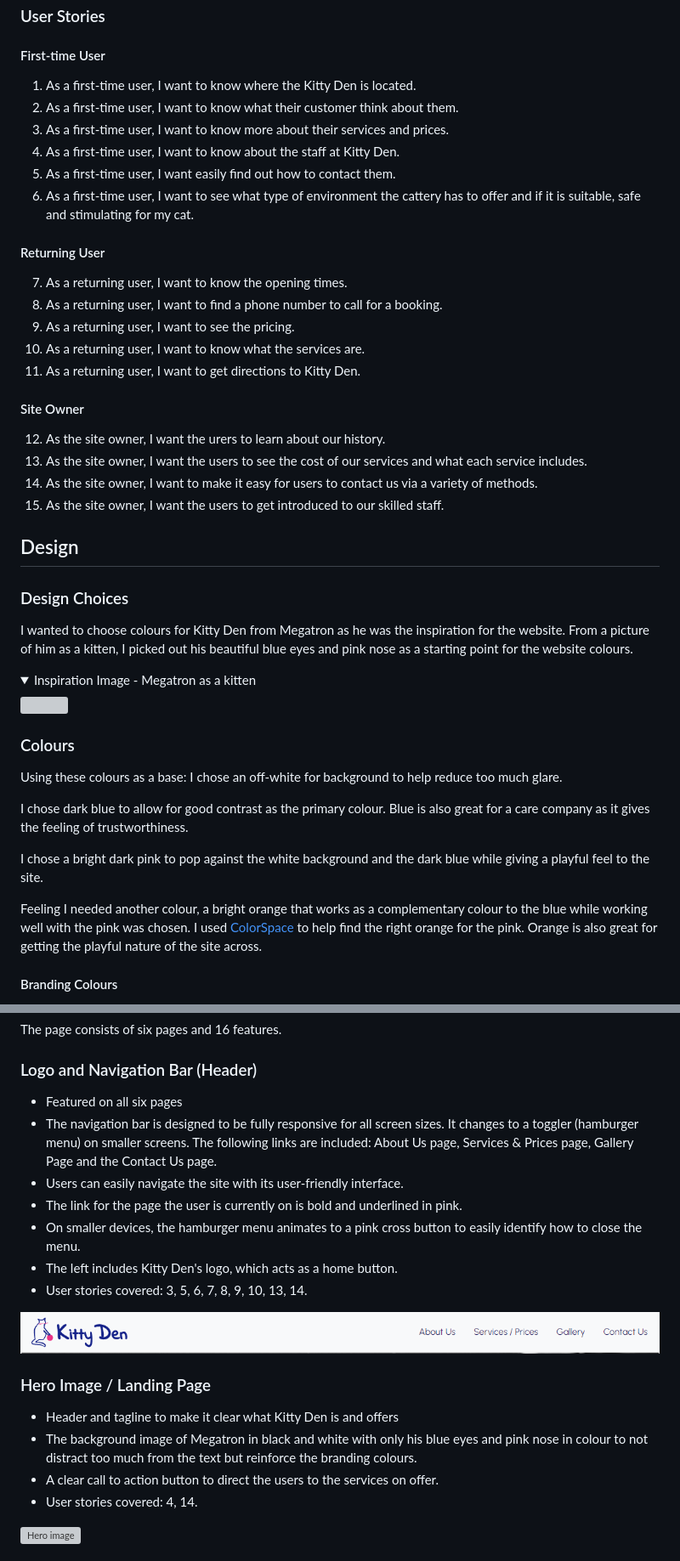
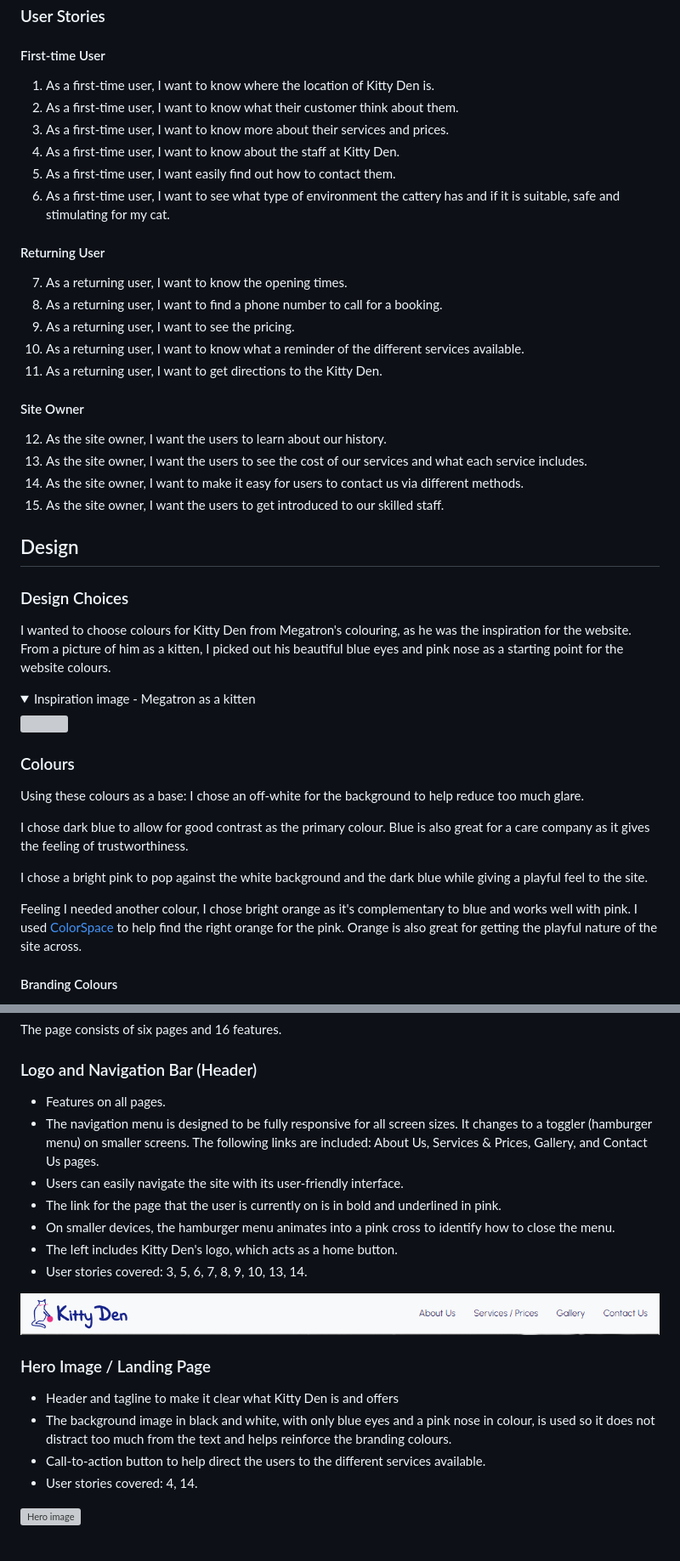
Before and after one commit to Hanmb17/CI_MS1_CATTERY, a Markdown page: README.md, 2 parts joined by grey strips. Shown: that part at 85% size. Rendered like a GitHub page; folded sections open; grey boxes are pictures that could not be loaded.

```diff
--- a/README.md
+++ b/README.md
@@ -85,45 +85,44 @@ The primary goal is to provide a user-friendly experience for all visitors with
 ### User Stories
 
 #### First-time User
-1. As a first-time user, I want to know where the Kitty Den is located.
+1. As a first-time user, I want to know where the location of Kitty Den is.
 2. As a first-time user, I want to know what their customer think about them.
 3. As a first-time user, I want to know more about their services and prices.
 4. As a first-time user, I want to know about the staff at Kitty Den.
 5. As a first-time user, I want easily find out how to contact them.
-6. As a first-time user, I want to see what type of environment the cattery has to offer and if it is suitable, safe and stimulating for my cat.
+6. As a first-time user, I want to see what type of environment the cattery has and if it is suitable, safe and stimulating for my cat.
 
 #### Returning User
 7. As a returning user, I want to know the opening times.
 8. As a returning user, I want to find a phone number to call for a booking.
 9. As a returning user, I want to see the pricing.
-10. As a returning user, I want to know what the services are.
-11. As a returning user, I want to get directions to Kitty Den.
+10. As a returning user, I want to know what a reminder of the different services available.
+11. As a returning user, I want to get directions to the Kitty Den.
 
 #### Site Owner
-12. As the site owner, I want the urers to learn about our history.
+12. As the site owner, I want the users to learn about our history.
 13. As the site owner, I want the users to see the cost of our services and what each service includes.
-14. As the site owner, I want to make it easy for users to contact us via a variety of methods.
+14. As the site owner, I want to make it easy for users to contact us via different methods.
 15. As the site owner, I want the users to get introduced to our skilled staff.
 
 ## Design
 
 ### Design Choices
-I wanted to choose colours for Kitty Den from Megatron as he was the inspiration for the website. From a picture of him as a kitten, I picked out his beautiful blue eyes and pink nose as a starting point for the website colours.
+I wanted to choose colours for Kitty Den from Megatron's colouring, as he was the inspiration for the website. From a picture of him as a kitten, I picked out his beautiful blue eyes and pink nose as a starting point for the website colours.
 
-<details><summary>Inspiration Image - Megatron as a kitten</summary>
+<details><summary>Inspiration image - Megatron as a kitten</summary>
 <img src="docs/design/megatron-inspiration-picture.JPG">
 </details>
 
 ### Colours
 Using these colours as a base:
-I chose an off-white for background to help reduce too much glare.
+I chose an off-white for the background to help reduce too much glare.
 
-I chose dark blue to allow for good contrast as the primary colour.
-Blue is also great for a care company as it gives the feeling of trustworthiness.
+I chose dark blue to allow for good contrast as the primary colour. Blue is also great for a care company as it gives the feeling of trustworthiness.
 
-I chose a bright dark pink to pop against the white background and the dark blue while giving a playful feel to the site.
+I chose a bright pink to pop against the white background and the dark blue while giving a playful feel to the site.
 
-Feeling I needed another colour, a bright orange that works as a complementary colour to the blue while working well with the pink was chosen. I used [ColorSpace](https://mycolor.space/) to help find the right orange for the pink. Orange is also great for getting the playful nature of the site across.
+Feeling I needed another colour, I chose bright orange as it's complementary to blue and works well with pink. I used [ColorSpace](https://mycolor.space/) to help find the right orange for the pink. Orange is also great for getting the playful nature of the site across.
 
 
 #### Branding Colours
@@ -244,11 +244,11 @@ The page's structure is in well-known, user-friendly and visually attractive way
 The page consists of six pages and 16 features.
 
 ### Logo and Navigation Bar (Header)
-- Featured on all six pages
-- The navigation bar is designed to be fully responsive for all screen sizes. It changes to a toggler (hamburger menu) on smaller screens. The following links are included: About Us page, Services & Prices page, Gallery Page and the Contact Us page.
+- Features on all pages.
+- The navigation menu is designed to be fully responsive for all screen sizes. It changes to a toggler (hamburger menu) on smaller screens. The following links are included: About Us, Services & Prices, Gallery, and Contact Us pages.
 - Users can easily navigate the site with its user-friendly interface.
-- The link for the page the user is currently on is bold and underlined in pink.
-- On smaller devices, the hamburger menu animates to a pink cross button to easily identify how to close the menu.
+- The link for the page that the user is currently on is in bold and underlined in pink.
+- On smaller devices, the hamburger menu animates into a pink cross to identify how to close the menu.
 - The left includes Kitty Den's logo, which acts as a home button.
 - User stories covered: 3, 5, 6, 7, 8, 9, 10, 13, 14.
 
@@ -256,8 +256,8 @@ The page consists of six pages and 16 features.
 
 ### Hero Image / Landing Page
 - Header and tagline to make it clear what Kitty Den is and offers
-- The background image of Megatron in black and white with only his blue eyes and pink nose in colour to not distract too much from the text but reinforce the branding colours.
-- A clear call to action button to direct the users to the services on offer.
+- The background image in black and white, with only blue eyes and a pink nose in colour, is used so it does not distract too much from the text and helps reinforce the branding colours.
+- Call-to-action button to help direct the users to the different services available.
 - User stories covered: 4, 14.
 
 ![Hero image](docs/features/home-hero-image.png)
```
Also changed, not shown: other parts of README.md (+69 -68 lines).
